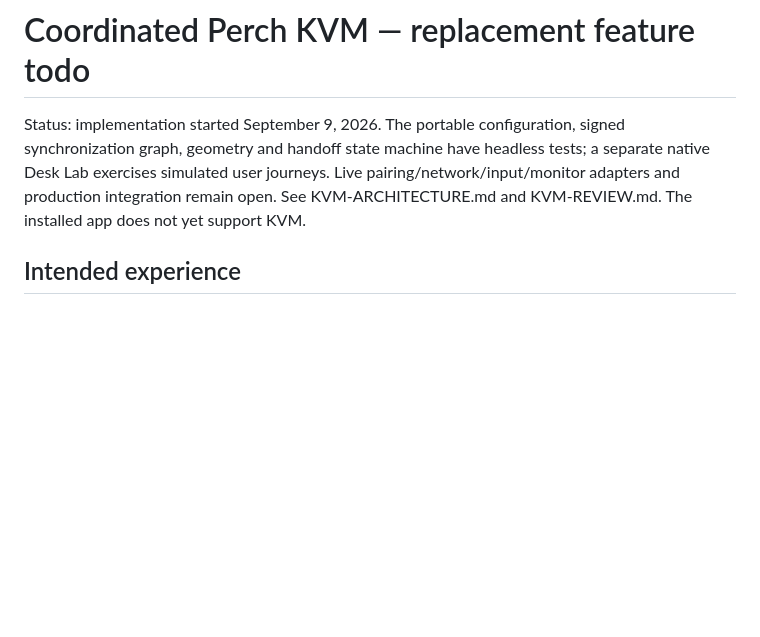
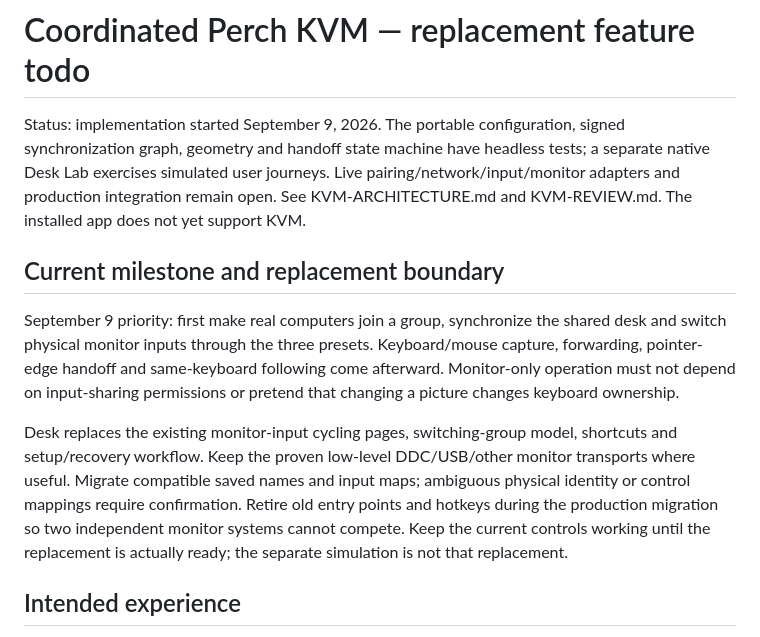
Before and after one commit to itscool/perch, a Markdown page: KVM-PLAN.md, the part around the change. Rendered like a GitHub page; blank space fills up the shorter version.

Commit message:
Prioritize monitor-only Desk replacement and record follow-up work

```diff
--- a/KVM-PLAN.md
+++ b/KVM-PLAN.md
@@ -5,6 +5,22 @@ signed synchronization graph, geometry and handoff state machine have headless
 tests; a separate native Desk Lab exercises simulated user journeys. Live
 pairing/network/input/monitor adapters and production integration remain open.
 See KVM-ARCHITECTURE.md and KVM-REVIEW.md. The installed app does not yet support KVM.
+
+## Current milestone and replacement boundary
+
+September 9 priority: first make real computers join a group, synchronize the
+shared desk and switch physical monitor inputs through the three presets.
+Keyboard/mouse capture, forwarding, pointer-edge handoff and same-keyboard
+following come afterward. Monitor-only operation must not depend on input-sharing
+permissions or pretend that changing a picture changes keyboard ownership.
+
+Desk replaces the existing monitor-input cycling pages, switching-group model,
+shortcuts and setup/recovery workflow. Keep the proven low-level DDC/USB/other
+monitor transports where useful. Migrate compatible saved names and input maps;
+ambiguous physical identity or control mappings require confirmation. Retire old
+entry points and hotkeys during the production migration so two independent
+monitor systems cannot compete. Keep the current controls working until the
+replacement is actually ready; the separate simulation is not that replacement.
 
 ## Intended experience
 
```
Also changed, not shown: KVM-ARCHITECTURE.md (+6 -0 lines), TODO.md (+15 -5 lines).
